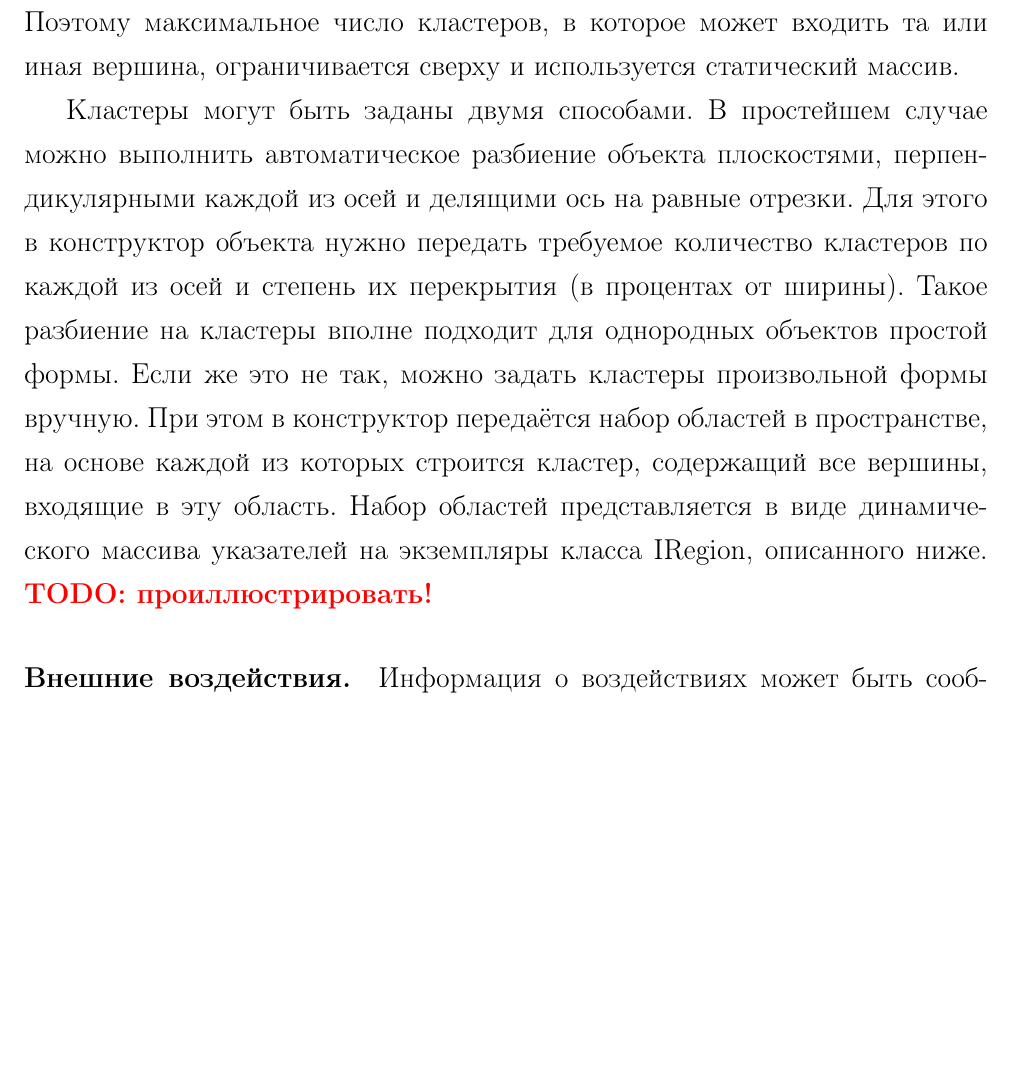
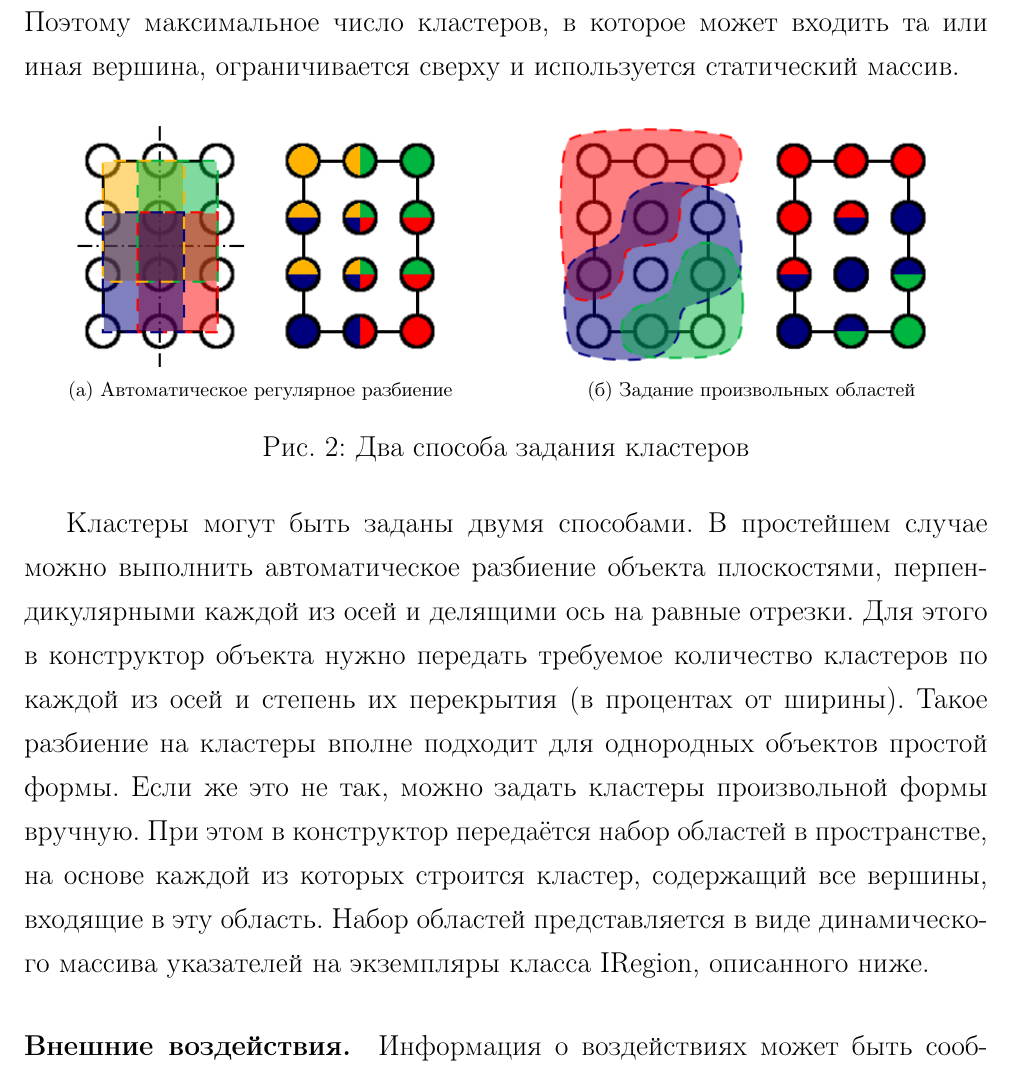
Before and after one commit to NIA/diploma, a LaTeX document (april_report/src/base.tex): part of page 25 of 51, cut so that both start at the same text, the shorter picture padded with empty space. Compiled offline with pdfLaTeX; a missing bibliography style is replaced by a similar one.

Commit message:
Иллюстрация двух способов задания кластеров

```diff
--- a/april_report/src/base.tex
+++ b/april_report/src/base.tex
@@ -720,6 +720,16 @@
         максимальное число кластеров, в которое может входить та или иная вершина, ограничивается
         сверху и используется статический массив.
 
+        % TODO определить окружение для этого
+        \begin{figure}[!htb]
+          \centering
+          \subfloat[Автоматическое регулярное разбиение]{\label{fig:clusters-automatic}\includegraphics[width=0.4\textwidth]{clusters-automatic}}
+          \hspace{0.1\textwidth}
+          \subfloat[Задание произвольных областей]{\label{fig:clusters-arbitrary}\includegraphics[width=0.4\textwidth]{clusters-arbitrary}}\\
+          \caption{Два способа задания кластеров}
+          \label{fig:clusters}
+        \end{figure}
+
         Кластеры могут быть заданы двумя способами. В простейшем случае можно выполнить автоматическое
         разбиение объекта плоскостями, перпендикулярными каждой из осей и делящими ось на равные
         отрезки. Для этого в конструктор объекта нужно передать требуемое количество кластеров по
@@ -729,7 +739,7 @@
         пространстве, на основе каждой из которых строится кластер, содержащий все вершины, входящие
         в эту область. Набор областей представляется в виде динамического массива указателей на
         экземпляры класса IRegion, описанного ниже.
-        \todo{проиллюстрировать!}
+        % TODO пояснить иллюстрацию словами
 
         \paragraph{Внешние воздействия.}
         Информация о~воздействиях может быть сообщена объекту двумя способами. Во-первых,
```
Also changed, not shown: img/clusters-arbitrary.png (added), img/clusters-automatic.png (added), 1 other file.
